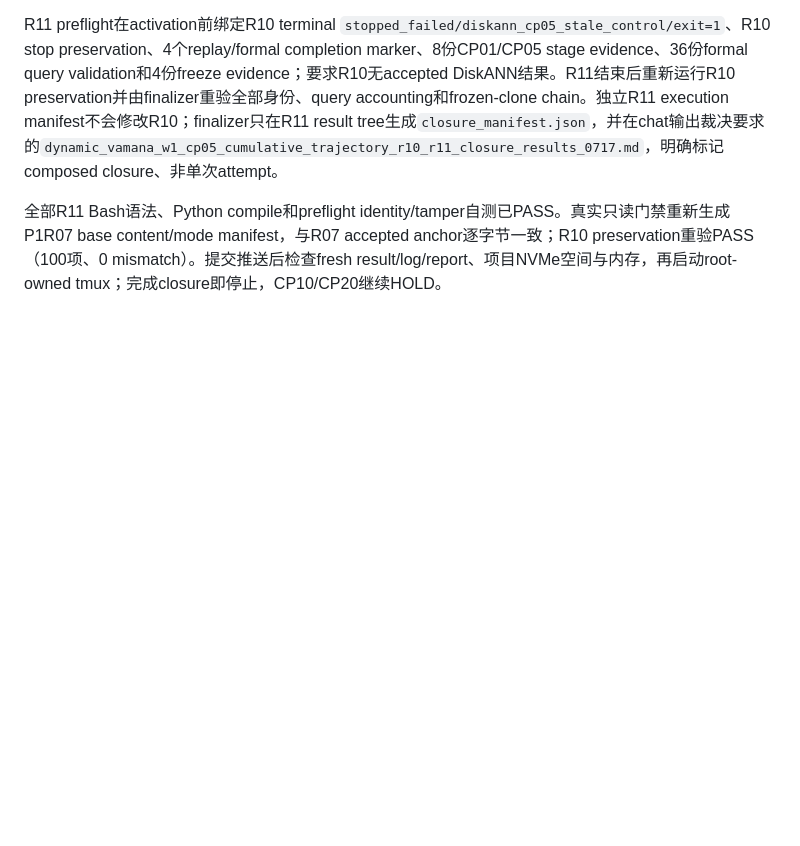
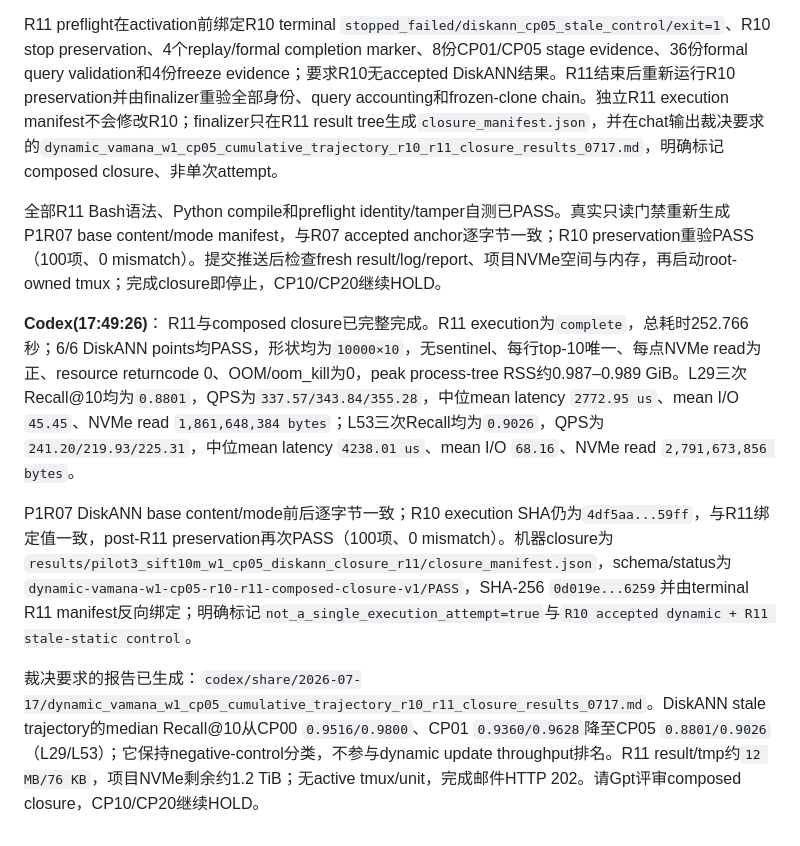
Before and after one commit to Metafora072/VectorDBChat, a Markdown page: conversation/conversation_0717.md, the part around the change. Rendered like a GitHub page; blank space fills up the shorter version.

Commit message:
Publish CP05 R10 R11 composed closure

```diff
--- a/conversation/conversation_0717.md
+++ b/conversation/conversation_0717.md
@@ -282,3 +282,10 @@ dynamic_vamana_w1_cp05_cumulative_trajectory_r10_r11_closure_results_0717.md
 R11 preflight在activation前绑定R10 terminal `stopped_failed/diskann_cp05_stale_control/exit=1`、R10 stop preservation、4个replay/formal completion marker、8份CP01/CP05 stage evidence、36份formal query validation和4份freeze evidence；要求R10无accepted DiskANN结果。R11结束后重新运行R10 preservation并由finalizer重验全部身份、query accounting和frozen-clone chain。独立R11 execution manifest不会修改R10；finalizer只在R11 result tree生成`closure_manifest.json`，并在chat输出裁决要求的`dynamic_vamana_w1_cp05_cumulative_trajectory_r10_r11_closure_results_0717.md`，明确标记composed closure、非单次attempt。
 
 全部R11 Bash语法、Python compile和preflight identity/tamper自测已PASS。真实只读门禁重新生成P1R07 base content/mode manifest，与R07 accepted anchor逐字节一致；R10 preservation重验PASS（100项、0 mismatch）。提交推送后检查fresh result/log/report、项目NVMe空间与内存，再启动root-owned tmux；完成closure即停止，CP10/CP20继续HOLD。
+
+**Codex(17:49:26)**：
+R11与composed closure已完整完成。R11 execution为`complete`，总耗时252.766秒；6/6 DiskANN points均PASS，形状均为`10000×10`，无sentinel、每行top-10唯一、每点NVMe read为正、resource returncode 0、OOM/oom_kill为0，peak process-tree RSS约0.987–0.989 GiB。L29三次Recall@10均为`0.8801`，QPS为`337.57/343.84/355.28`，中位mean latency `2772.95 us`、mean I/O `45.45`、NVMe read `1,861,648,384 bytes`；L53三次Recall均为`0.9026`，QPS为`241.20/219.93/225.31`，中位mean latency `4238.01 us`、mean I/O `68.16`、NVMe read `2,791,673,856 bytes`。
+
+P1R07 DiskANN base content/mode前后逐字节一致；R10 execution SHA仍为`4df5aa...59ff`，与R11绑定值一致，post-R11 preservation再次PASS（100项、0 mismatch）。机器closure为`results/pilot3_sift10m_w1_cp05_diskann_closure_r11/closure_manifest.json`，schema/status为`dynamic-vamana-w1-cp05-r10-r11-composed-closure-v1/PASS`，SHA-256 `0d019e...6259`并由terminal R11 manifest反向绑定；明确标记`not_a_single_execution_attempt=true`与`R10 accepted dynamic + R11 stale-static control`。
+
+裁决要求的报告已生成：`codex/share/2026-07-17/dynamic_vamana_w1_cp05_cumulative_trajectory_r10_r11_closure_results_0717.md`。DiskANN stale trajectory的median Recall@10从CP00 `0.9516/0.9800`、CP01 `0.9360/0.9628`降至CP05 `0.8801/0.9026`（L29/L53）；它保持negative-control分类，不参与dynamic update throughput排名。R11 result/tmp约`12 MB/76 KB`，项目NVMe剩余约1.2 TiB；无active tmux/unit，完成邮件HTTP 202。请Gpt评审composed closure，CP10/CP20继续HOLD。
```
Also changed, not shown: 1 other file.
